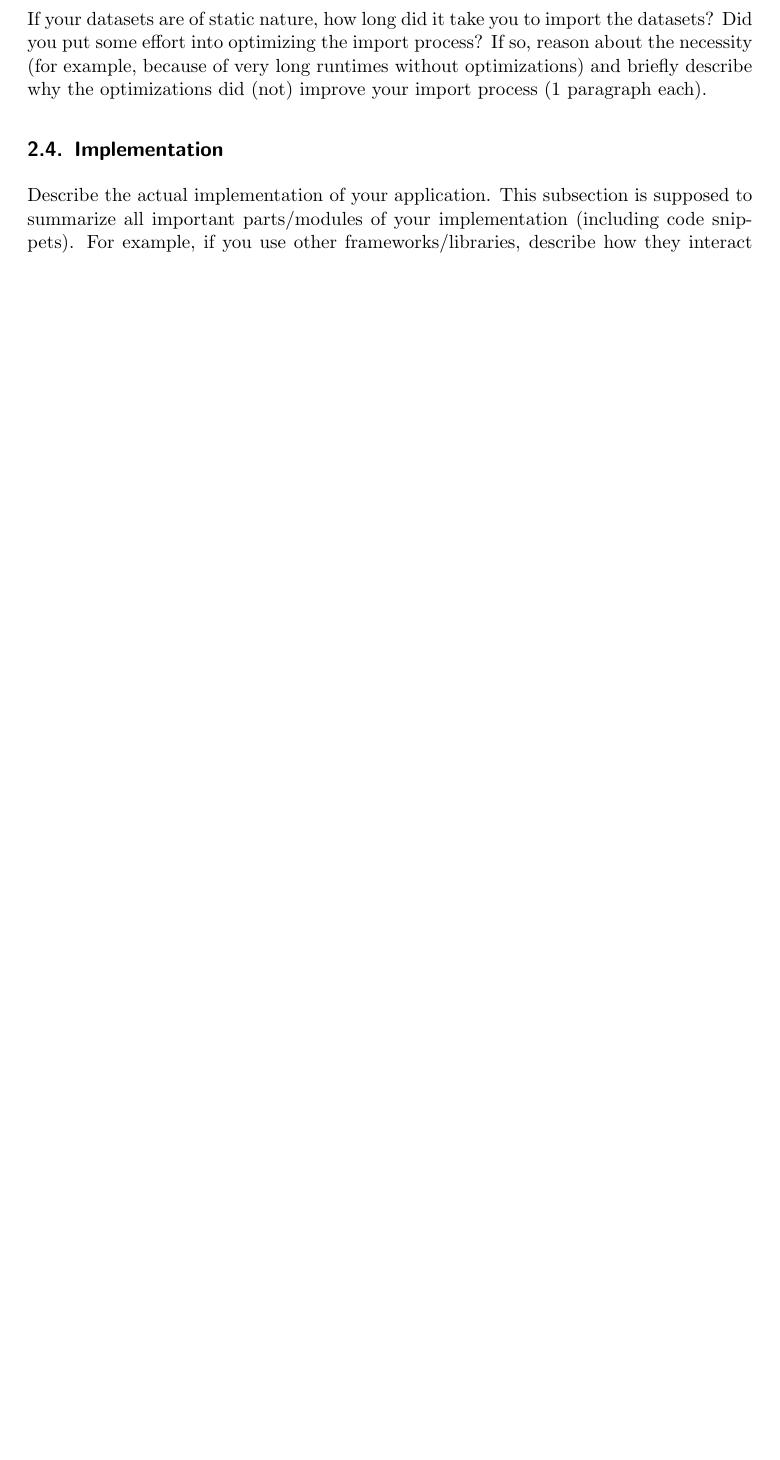
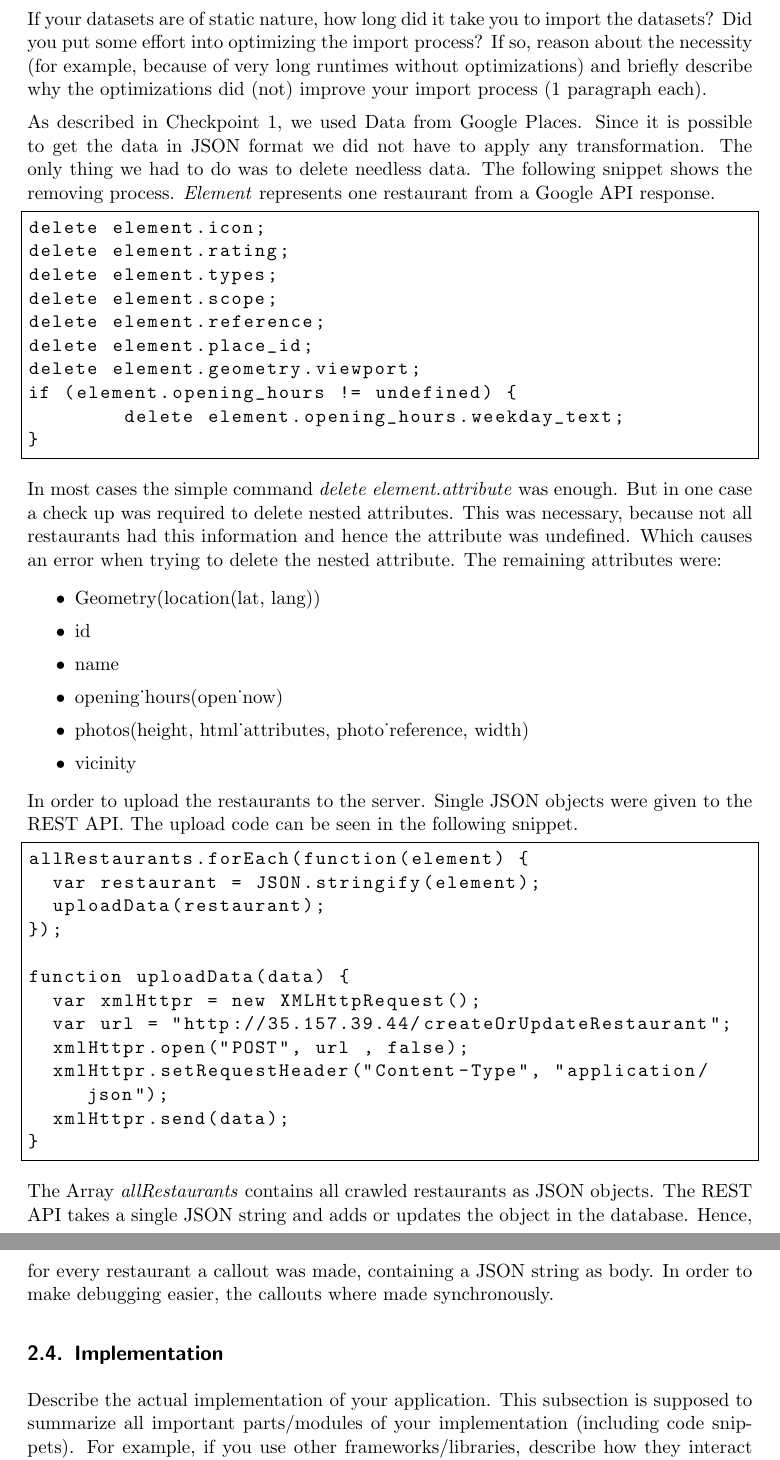
Before and after one commit to sprengerst/NSDB-Restaurant-Project, a LaTeX document (Report/report.tex, which reads Report/cp2.tex): part of page 11 of 15 before the commit and two parts of pages 11 and 12 of 16 after it, the two joined at a grey line, cut so that both start at the same text, the shorter picture padded with empty space. Compiled offline with pdfLaTeX.

Commit message:
Added resource and dataset import

```diff
--- a/Report/cp2.tex
+++ b/Report/cp2.tex
@@ -237,6 +236,53 @@ reason about the necessity (for example, because of very long runtimes without
 optimizations) and briefly describe why the optimizations did (not) improve your
 import process (1 paragraph each).
 
+As described in Checkpoint 1, we used Data from Google Places. Since it is possible to get the data in JSON format we did not have to apply any transformation. The only thing we had to do was to delete needless data. The following snippet shows the removing process. \textit{Element} represents one restaurant from a Google API response.
+
+\begin{lstlisting}
+delete element.icon;
+delete element.rating;
+delete element.types;
+delete element.scope;
+delete element.reference;
+delete element.place_id;
+delete element.geometry.viewport;
+if (element.opening_hours != undefined) {
+	delete element.opening_hours.weekday_text;
+}
+\end{lstlisting}
+
+In most cases the simple command \textit{delete element.attribute} was enough. But in one case a check up was required to delete nested attributes. This was necessary, because not all restaurants had this information and hence the attribute was undefined. Which causes an error when trying to delete the nested attribute. The remaining attributes were:
+
+\begin{itemize}
+\item Geometry(location(lat, lang))
+\item id
+\item name
+\item opening\char`_hours(open\char`_now)
+\item photos(height, html\char`_attributes, photo\char`_reference, width)
+\item vicinity
+\end{itemize}
+
+In order to upload the restaurants to the server. Single JSON objects were given to the REST API. The upload code can be seen in the following snippet.
+
+\begin{lstlisting}
+allRestaurants.forEach(function(element) {
+  var restaurant = JSON.stringify(element);
+  uploadData(restaurant);
+});
+
+function uploadData(data) {
+  var xmlHttpr = new XMLHttpRequest();
+  var url = "http://35.157.39.44/createOrUpdateRestaurant";
+  xmlHttpr.open("POST", url , false);
+  xmlHttpr.setRequestHeader("Content-Type", "application/json");
+  xmlHttpr.send(data);
+}
+\end{lstlisting}
+
+The Array \textit{allRestaurants} contains all crawled restaurants as JSON objects. The REST API takes a single JSON string and adds or updates the object in the database. Hence, for every restaurant a callout was made, containing a JSON string as body. In order to make debugging easier, the callouts where made synchronously.
+
+
+
 \subsection{Implementation}
 
 Describe the actual implementation of your application. This subsection is
```
Also changed, not shown: Report/cp2.tex (3 more changed lines).
